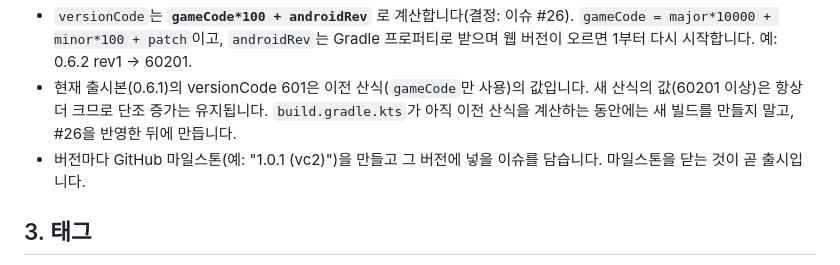
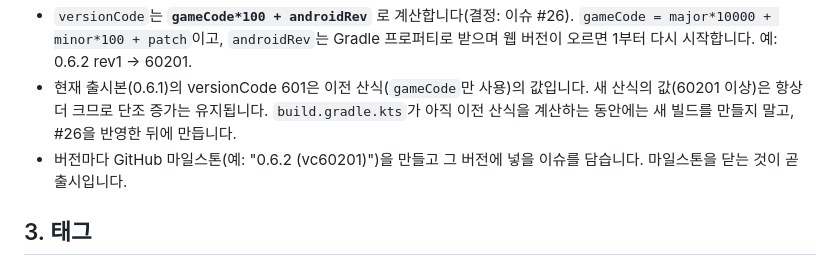
Before and after one commit to genishs/simplegame-snakegame, a Markdown page: RELEASING.md, the part around the change. Rendered like a GitHub page.

Commit message:
doc: RELEASING.md 앱별 예시·주의 보완
Co-Authored-By: Claude Opus 5.5 <noreply@anthropic.com>

```diff
--- a/RELEASING.md
+++ b/RELEASING.md
@@ -18,7 +18,7 @@
 - versionName은 `major.minor.patch`, 빌드 번호(versionCode)는 항상 이전보다 커야 합니다.
 - `versionCode`는 **`gameCode*100 + androidRev`** 로 계산합니다(결정: 이슈 #26). `gameCode = major*10000 + minor*100 + patch`이고, `androidRev`는 Gradle 프로퍼티로 받으며 웹 버전이 오르면 1부터 다시 시작합니다. 예: 0.6.2 rev1 → 60201.
 - 현재 출시본(0.6.1)의 versionCode 601은 이전 산식(`gameCode`만 사용)의 값입니다. 새 산식의 값(60201 이상)은 항상 더 크므로 단조 증가는 유지됩니다. `build.gradle.kts`가 아직 이전 산식을 계산하는 동안에는 새 빌드를 만들지 말고, #26을 반영한 뒤에 만듭니다.
-- 버전마다 GitHub 마일스톤(예: "1.0.1 (vc2)")을 만들고 그 버전에 넣을 이슈를 담습니다. 마일스톤을 닫는 것이 곧 출시입니다.
+- 버전마다 GitHub 마일스톤(예: "0.6.2 (vc60201)")을 만들고 그 버전에 넣을 이슈를 담습니다. 마일스톤을 닫는 것이 곧 출시입니다.
 
 ## 3. 태그
 
```
